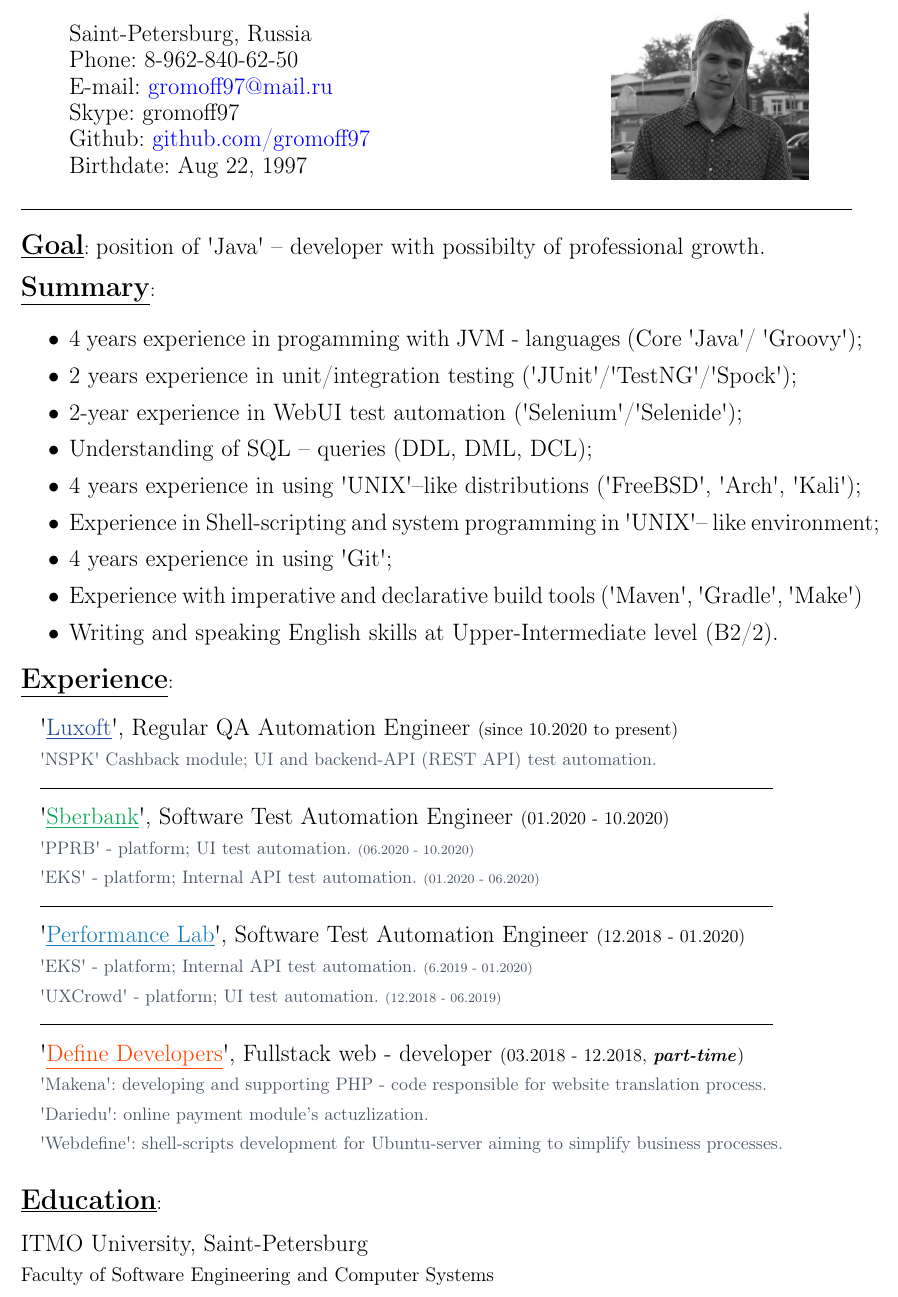
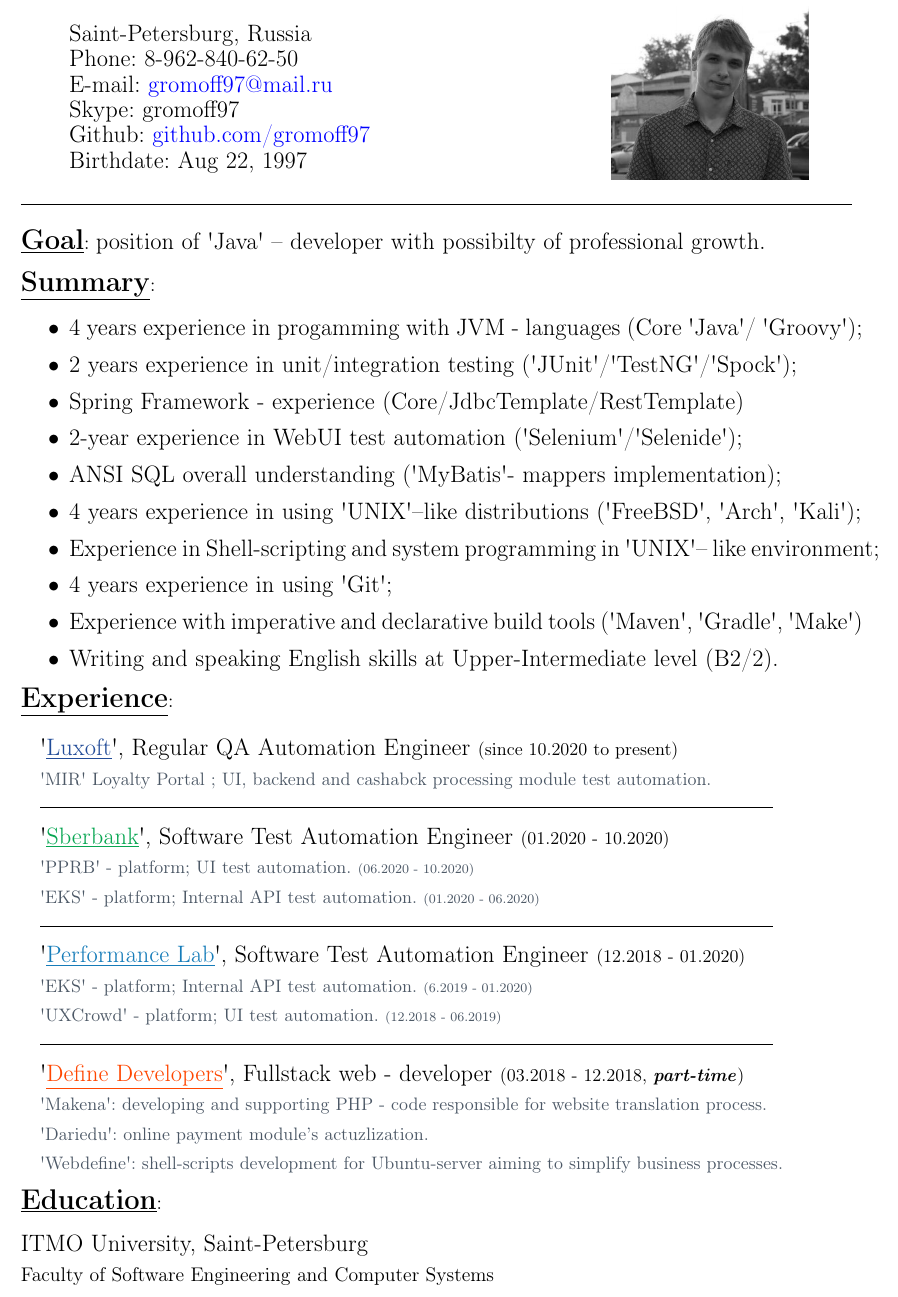
Before and after one commit to gromoff97/resume, a LaTeX CV (resume.tex): part of the page, cut so that both start at the same text. Compiled offline with pdfLaTeX.

Commit message:
Resume 'Summary' was updated (SQL-row was modified + Spring Core - row was created)

```diff
--- a/resume.tex
+++ b/resume.tex
@@ -77,8 +77,9 @@ bottom = 6mm
 \begin{itemize}[noitemsep]
 	\item 4 years experience in progamming with JVM\ -\ languages (Core \tqs Java\tqs /  \tqs Groovy\tqs);
 	\item 2 years experience in unit/integration testing (\tqs JUnit\tqs/\tqs TestNG\tqs/\tqs Spock\tqs);
+	\item Spring Framework - experience (Core/JdbcTemplate/RestTemplate)
 	\item 2-year experience in WebUI test automation (\tqs Selenium\tqs/\tqs Selenide\tqs);
-	\item Understanding of SQL – queries (DDL, DML, DCL);
+	\item ANSI SQL overall understanding (\tqs MyBatis\tqs - mappers implementation);
 	\item 4 years experience in using \tqs UNIX\tqs --like distributions (\tqs FreeBSD\tqs, \tqs Arch\tqs, \tqs Kali\tqs);
 	\item Experience in Shell-scripting and system programming in \tqs UNIX\tqs -- like environment;
 	\item 4 years experience in using \tqs Git\tqs;
@@ -93,7 +94,7 @@ bottom = 6mm
 {\large
 \tqs \href{https://www.luxoft.com/}{\color{sblue1}{\underline{Luxoft}}}\tqs,\ Regular QA Automation Engineer {\small(since 10.2020 to present)}} \\
 \textcolor{marengo} {
-	{\small \tqs NSPK\tqs\ Cashback module;  UI and backend-API (REST API) test automation.}
+	{\small \tqs MIR\tqs\ Loyalty Portal ;  UI, backend and cashabck processing module test automation.}
 }
 \simpleruleline{6ex} \\
 {\large
@@ -118,6 +119,7 @@ bottom = 6mm
 	{\small \tqs Webdefine\tqs:  shell-scripts development for Ubuntu-server aiming to simplify business processes.}
 }
 \end{addmargin}
+\vspace{-12px}
 \ \\
 {\Large \underline{\textbf{Education}}}: \\ [8px]
 {\large ITMO University, Saint-Petersburg} \\
```
Also changed, not shown: resume.pdf.
